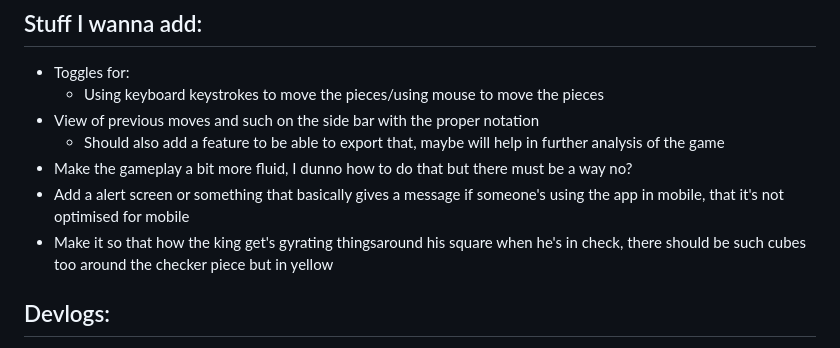
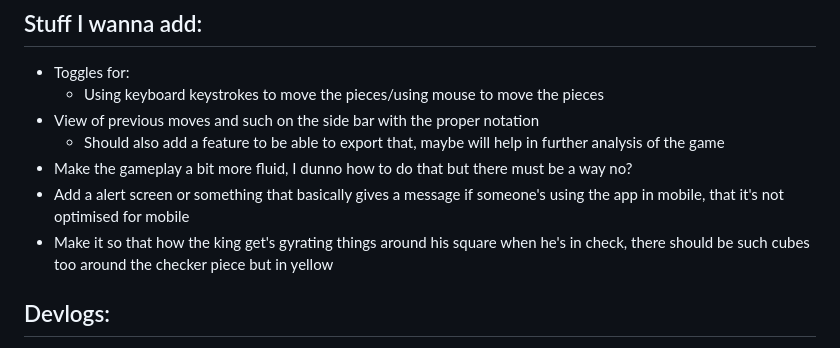
Before and after one commit to ChefYeshpal/webapp-chess, a Markdown page: README.md, the part around the change. Drawn GitHub-style.

Commit message:
updated a dumb mistake in READ

```diff
--- a/README.md
+++ b/README.md
@@ -11,7 +11,7 @@ The entire point of this project is to help me in making more interactive websit
     - Should also add a feature to be able to export that, maybe will help in further analysis of the game
 - Make the gameplay a bit more fluid, I dunno how to do that but there must be a way no?
 - Add a alert screen or something that basically gives a message if someone's using the app in mobile, that it's not optimised for mobile
-- Make it so that how the king get's gyrating thingsaround his square when he's in check, there should be such cubes too around the checker piece but in yellow
+- Make it so that how the king get's gyrating things around his square when he's in check, there should be such cubes too around the checker piece but in yellow
 
 ## Devlogs:
 - 23 Sept 2025
```
